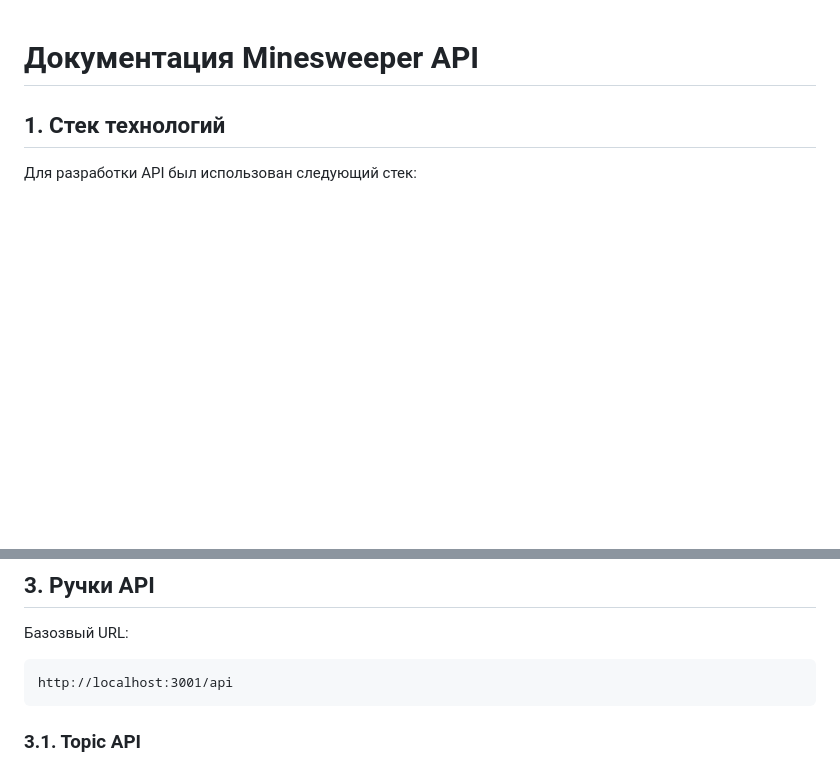
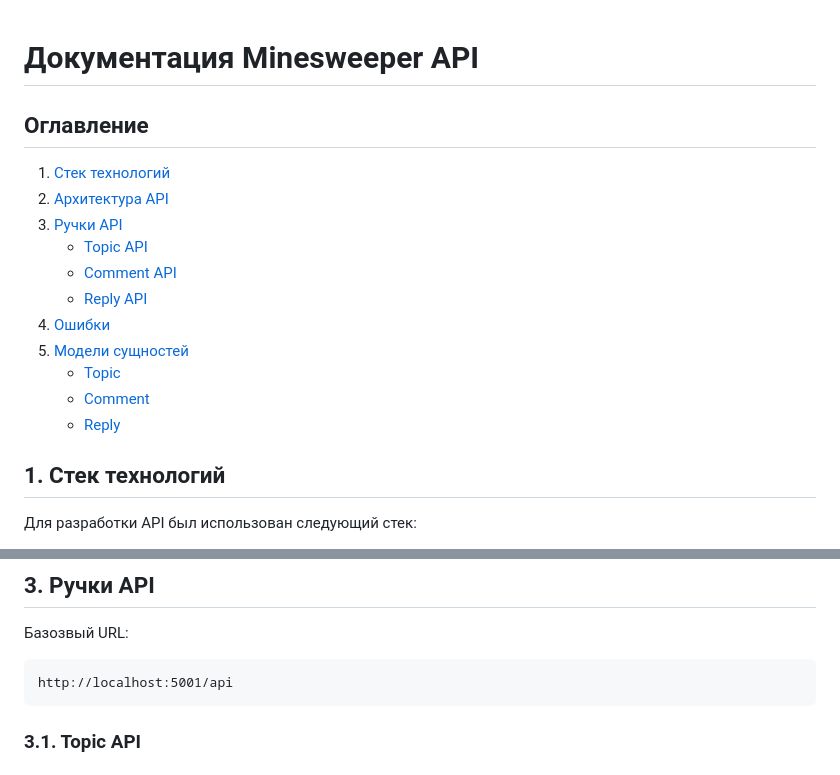
Before and after one commit to mind-blowing-devs/mind-blowing-devs, a Markdown page: packages/server/README.md, 2 parts joined by grey strips. Drawn GitHub-style; blank space fills up the shorter version.

Commit message:
Add TOC to docs

````diff
--- a/packages/server/README.md
+++ b/packages/server/README.md
@@ -1,4 +1,18 @@
 # Документация Minesweeper API
+
+## Оглавление
+
+1. [Стек технологий](#1-стек-технологий)
+2. [Архитектура API](#2-архитектура-api)
+3. [Ручки API](#3-ручки-api)
+   - [Topic API](#31-topic-api)
+   - [Comment API](#32-comment-api)
+   - [Reply API](#33-reply-api)
+4. [Ошибки](#4-ошибки)
+5. [Модели сущностей](#5-модели-сущностей)
+   - [Topic](#51-topic)
+   - [Comment](#52-comment)
+   - [Reply](#53-reply)
 
 ## 1. Стек технологий
 
@@ -42,7 +56,7 @@ API имеет слоистую архитектуру, которая разд
 Базозвый URL:
 
 ```
-http://localhost:3001/api
+http://localhost:5001/api
 ```
 
 ### 3.1. Topic API
````
